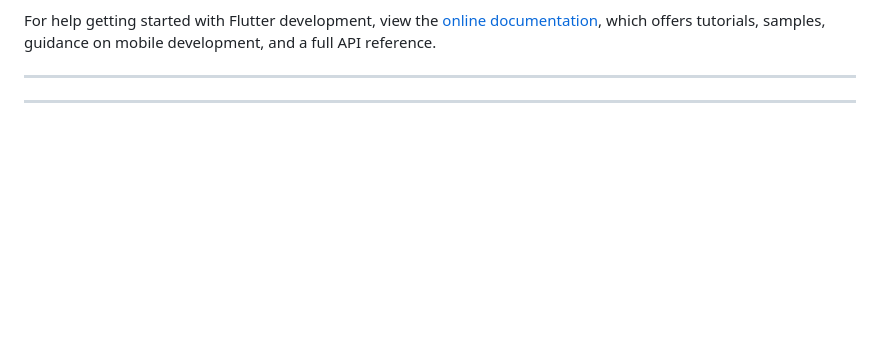
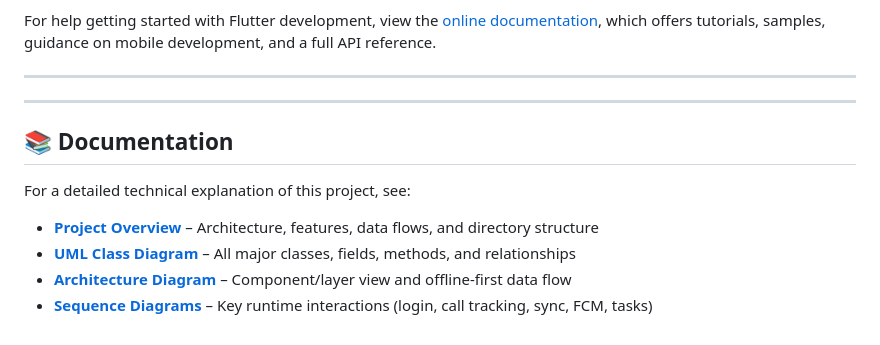
Before and after one commit to darchtech/Call-Manager-Mobile, a Markdown page: README.md, the part around the change. Drawn GitHub-style; blank space fills up the shorter version.

Commit message:
docs: add project overview and UML diagrams (class, architecture, sequence)
Co-authored-by: abhkale <31482193+abhkale@users.noreply.github.com>

```diff
--- a/README.md
+++ b/README.md
@@ -299,3 +299,12 @@ samples, guidance on mobile development, and a full API reference.
 
 ----------------------------------------------------------------------------------
 ----------------------------------------------------------------------------------
+
+## 📚 Documentation
+
+For a detailed technical explanation of this project, see:
+
+- **[Project Overview](docs/PROJECT_OVERVIEW.md)** – Architecture, features, data flows, and directory structure
+- **[UML Class Diagram](docs/uml/class_diagram.md)** – All major classes, fields, methods, and relationships
+- **[Architecture Diagram](docs/uml/architecture_diagram.md)** – Component/layer view and offline-first data flow
+- **[Sequence Diagrams](docs/uml/sequence_diagrams.md)** – Key runtime interactions (login, call tracking, sync, FCM, tasks)
```
